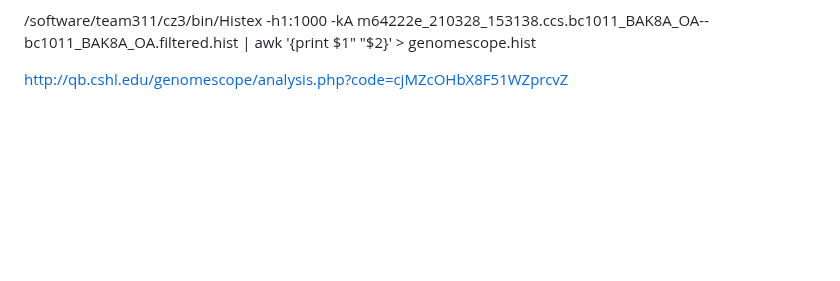
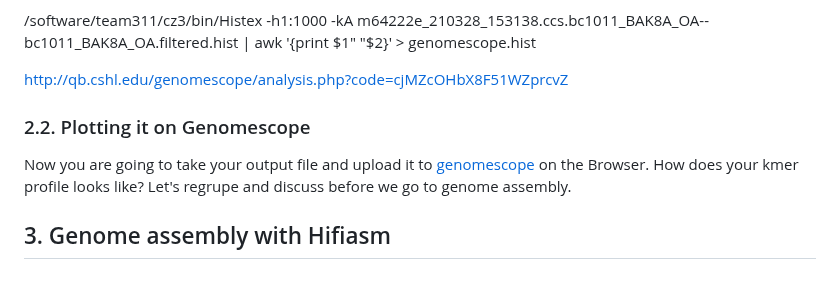
Before and after one commit to mduchoslav/Evomics_Intro_to_R, a Markdown page: CESKY_KRUMLOV.md, the part around the change. Drawn GitHub-style; blank space fills up the shorter version.

```diff
--- a/CESKY_KRUMLOV.md
+++ b/CESKY_KRUMLOV.md
@@ -96,3 +96,10 @@ The command above means we are dumping
  /software/team311/cz3/bin/Histex -h1:1000 -kA m64222e_210328_153138.ccs.bc1011_BAK8A_OA--bc1011_BAK8A_OA.filtered.hist |  awk '{print $1" "$2}' > genomescope.hist
 
  http://qb.cshl.edu/genomescope/analysis.php?code=cjMZcOHbX8F51WZprcvZ
+
+
+### 2.2. Plotting it on Genomescope
+
+Now you are going to take your output file and upload it to [genomescope](http://qb.cshl.edu/genomescope/) on the Browser. How does your kmer profile looks like? Let's regrupe and discuss before we go to genome assembly.
+
+## 3. Genome assembly with Hifiasm
```
